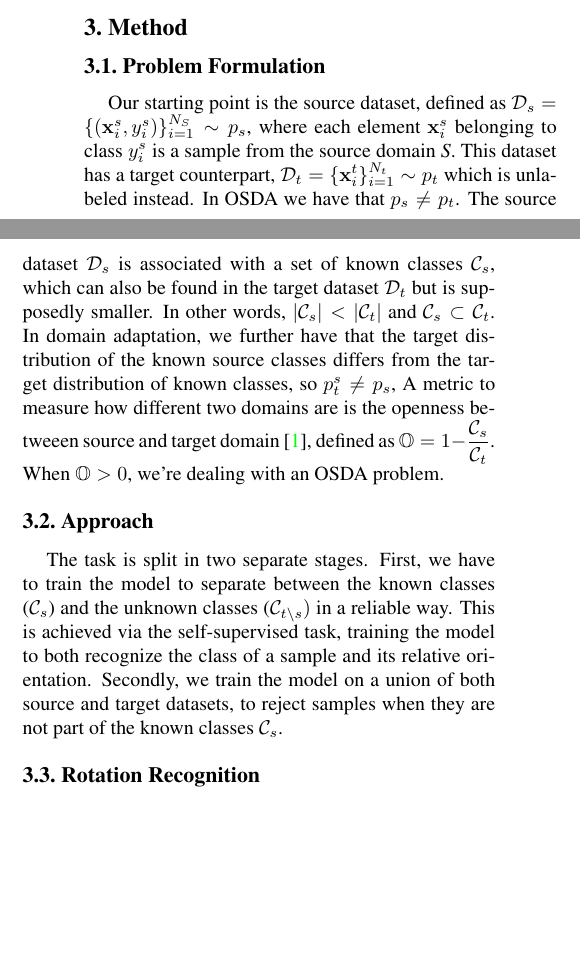
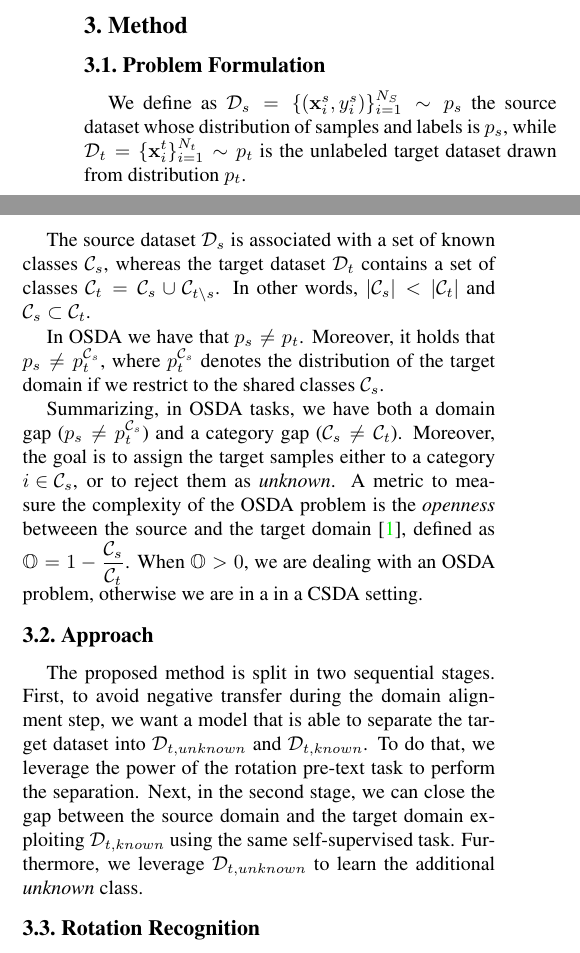
Before and after one commit to coccocarmiano/AML2021, a LaTeX paper (paper/main.tex): two parts of the columns of page 2 of 5, joined at a grey line, cut so that both start at the same text, the shorter picture padded with empty space. Compiled offline with pdfLaTeX.

Commit message:
3.1 Problem formulation and 3.2 Approach reviewed

```diff
--- a/paper/main.tex
+++ b/paper/main.tex
@@ -196,33 +196,32 @@ and the domain adaptation;
 
 \subsection{Problem Formulation}
 \label{sec:problemformulation}
-Our starting point is the source dataset,
-defined as $\mathcal{D}_s = \{({\bf x}_i^s, y_i^s)\}_{i=1}^{N_S} \sim p_s$,
-where each element ${\bf x}_i^s$ belonging to class $y_i^s$ is a sample from the source domain {\it S}.
-This dataset has a target counterpart,
-$\mathcal{D}_t = \{{\bf x}_i^t\}_{i=1}^{N_t} \sim p_t$ which is unlabeled instead.
-In OSDA we have that $p_s \neq p_t$.
+We define as $\mathcal{D}_s = \{({\bf x}_i^s, y_i^s)\}_{i=1}^{N_S} \sim p_s$ the source dataset whose distribution of samples and labels is $p_s$,
+while $\mathcal{D}_t = \{{\bf x}_i^t\}_{i=1}^{N_t} \sim p_t$ is the unlabeled target dataset drawn from distribution $p_t$.
+
 The source dataset $\mathcal{D}_s$ is associated with a set of known classes $\mathcal{C}_s$,
-which can also be found in the target dataset $\mathcal{D}_t$ but is supposedly smaller.
+whereas the target dataset $\mathcal{D}_t$ contains a set of classes $\mathcal{C}_t = \mathcal{C}_s \cup \mathcal{C}_{t \setminus s}$.
 In other words,
 $|\mathcal{C}_s| < |\mathcal{C}_t|$ and $\mathcal{C}_s \subset \mathcal{C}_t$.
-In domain adaptation,
-we further have that the target distribution of the known source classes differs from the target distribution of known classes,
-so $p_t^s \neq p_s$,
-A metric to measure how different two domains are is the openness betweeen source and target domain\cite{bendale2015open},
+
+In OSDA we have that $p_s \neq p_t$.
+Moreover, it holds that $p_s \neq p_t^{\mathcal{C}_s}$, where $p_t^{\mathcal{C}_s}$ denotes the distribution of the target domain if we restrict to
+the shared classes $\mathcal{C}_s$.
+
+Summarizing, in OSDA tasks, we have both a domain gap ($p_s \neq p_t^{\mathcal{C}_s}$)
+and a category gap ($\mathcal{C}_s \neq \mathcal{C}_t$). Moreover, the goal is to assign the target samples either to a category ${i \in \mathcal{C}_s}$,
+or to reject them as {\it unknown}.
+A metric to measure the complexity of the OSDA problem is the {\it openness} betweeen the source and the target domain \cite{bendale2015open},
 defined as $\displaystyle \mathbb{O} = 1-\frac{\mathcal{C}_s}{\mathcal{C}_t}$.
-When $\mathbb{O} > 0$, we're dealing with an OSDA problem.
+When $\mathbb{O} > 0$, we are dealing with an OSDA problem, otherwise we are in a in a CSDA setting.
 
 \subsection{Approach}
 \label{sec:apporach}
-The task is split in two separate stages.
-First,
-we have to train the model to separate between the known classes ($\mathcal{C}_s$) and the unknown classes ($\mathcal{C}_{t\setminus s})$ in a reliable way.
-This is achieved via the self-supervised task,
-training the model to both recognize the class of a sample and its relative orientation.
-Secondly,
-we train the model on a union of both source and target datasets,
-to reject samples when they are not part of the known classes $\mathcal{C}_s$.
+The proposed method is split in two sequential stages. First, to avoid negative transfer during the domain alignment step, we want a model
+that is able to separate the target dataset into $\mathcal{D}_{t, unknown}$ and $\mathcal{D}_{t, known}$. To do that, we leverage the
+power of the rotation pre-text task to perform the separation.
+Next, in the second stage, we can close the gap between the source domain and the target domain exploiting $\mathcal{D}_{t, known}$
+using the same self-supervised task. Furthermore, we leverage $\mathcal{D}_{t, unknown}$ to learn the additional {\it unknown} class.
 
 \subsection{Rotation Recognition}
 
```
Also changed, not shown: paper/main.pdf.
